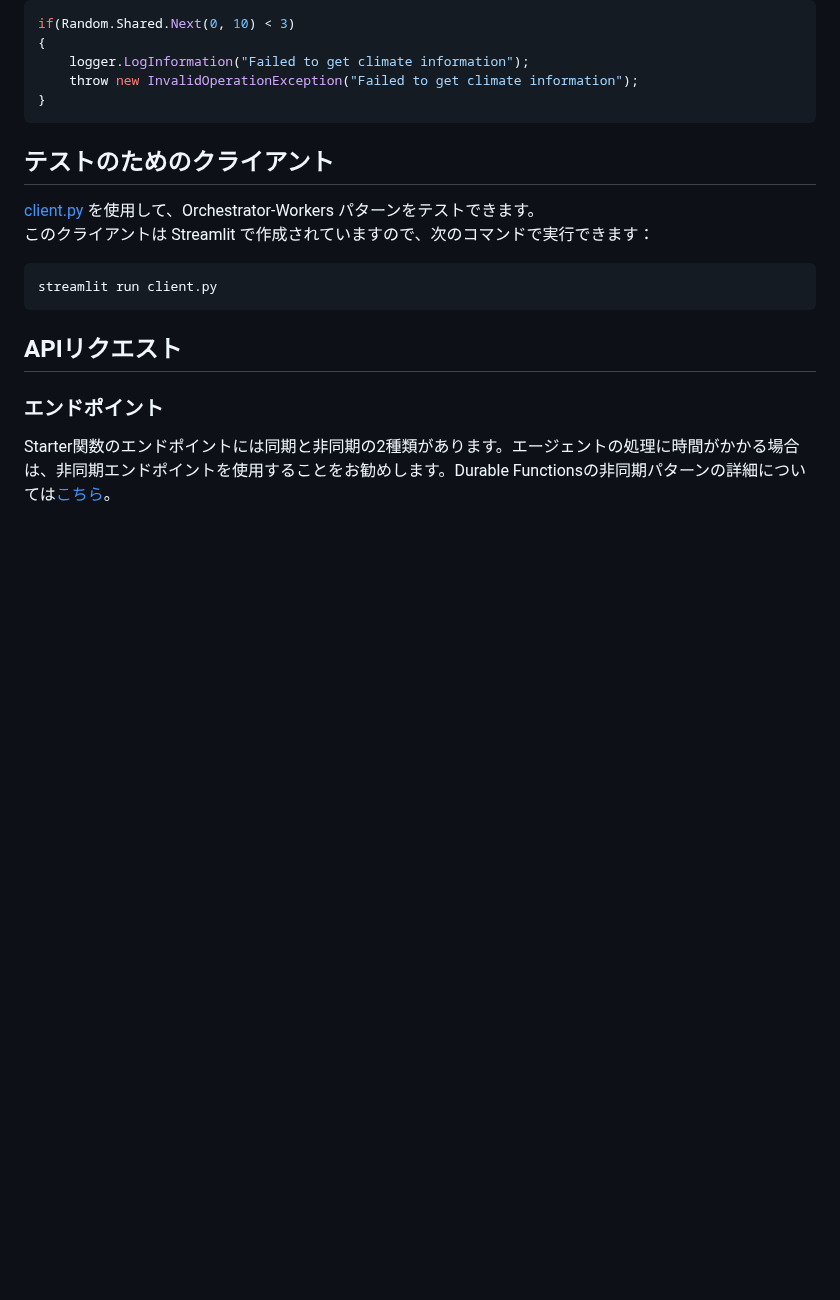
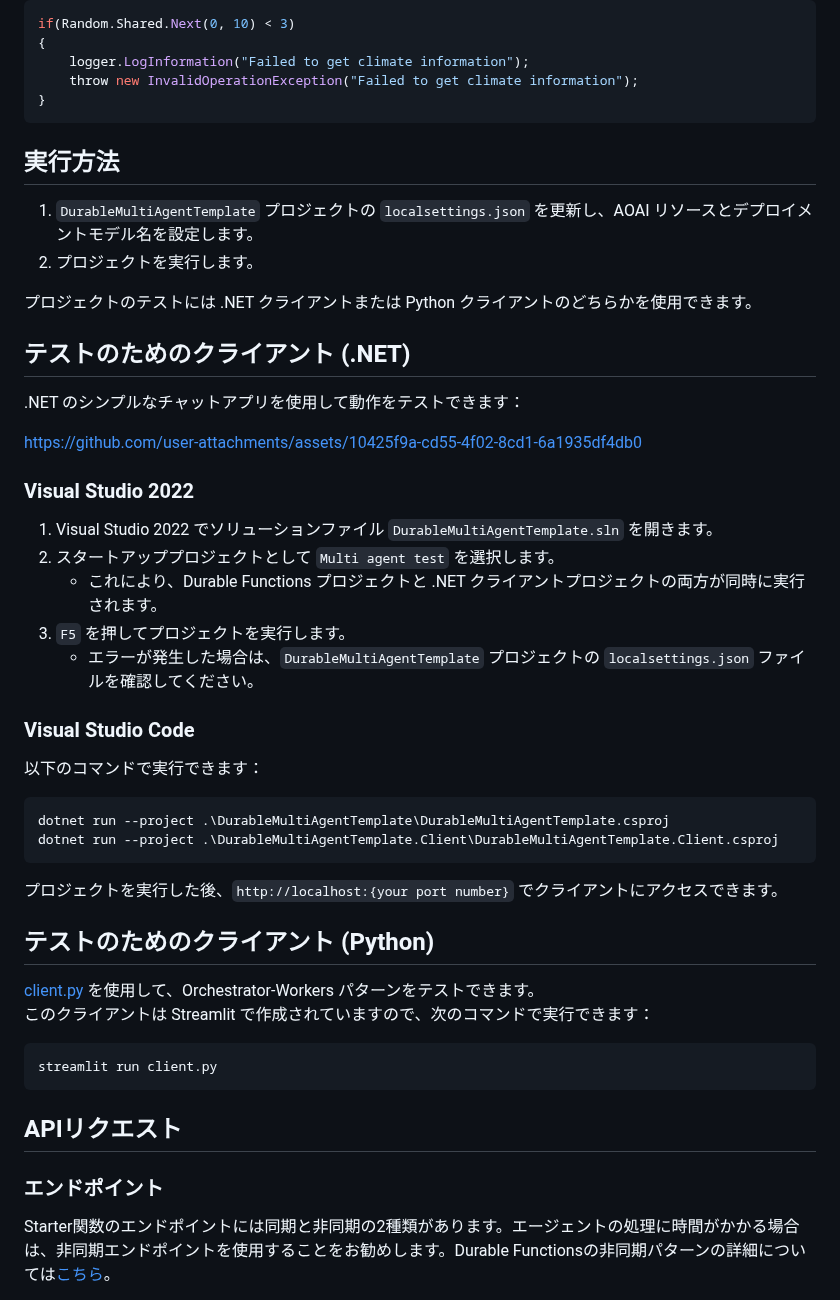
Before and after one commit to 07JP27/DurableMultiAgentTemplate, a Markdown page: README_ja.md, the part around the change. GitHub-like rendering; blank space fills up the shorter version.

Commit message:
Update Japanese README with execution instructions and client testing details

````diff
--- a/README_ja.md
+++ b/README_ja.md
@@ -56,12 +56,45 @@ if(Random.Shared.Next(0, 10) < 3)
 }
 ```
 
-## テストのためのクライアント
+## 実行方法
+
+1. `DurableMultiAgentTemplate` プロジェクトの `localsettings.json` を更新し、AOAI リソースとデプロイメントモデル名を設定します。
+2. プロジェクトを実行します。
+
+プロジェクトのテストには .NET クライアントまたは Python クライアントのどちらかを使用できます。
+
+## テストのためのクライアント (.NET)
+
+.NET のシンプルなチャットアプリを使用して動作をテストできます：
+
+https://github.com/user-attachments/assets/10425f9a-cd55-4f02-8cd1-6a1935df4db0
+
+### Visual Studio 2022
+
+1. Visual Studio 2022 でソリューションファイル `DurableMultiAgentTemplate.sln` を開きます。
+2. スタートアッププロジェクトとして `Multi agent test` を選択します。
+   - これにより、Durable Functions プロジェクトと .NET クライアントプロジェクトの両方が同時に実行されます。
+3. `F5` を押してプロジェクトを実行します。
+   - エラーが発生した場合は、`DurableMultiAgentTemplate` プロジェクトの `localsettings.json` ファイルを確認してください。
+
+### Visual Studio Code
+
+以下のコマンドで実行できます：
+
+```bash
+dotnet run --project .\DurableMultiAgentTemplate\DurableMultiAgentTemplate.csproj
+dotnet run --project .\DurableMultiAgentTemplate.Client\DurableMultiAgentTemplate.Client.csproj
+```
+
+プロジェクトを実行した後、`http://localhost:{your port number}` でクライアントにアクセスできます。
+
+## テストのためのクライアント (Python)
 [client.py](client.py) を使用して、Orchestrator-Workers パターンをテストできます。
 このクライアントは Streamlit で作成されていますので、次のコマンドで実行できます：
 ```bash
 streamlit run client.py
 ```
+
 
 ## APIリクエスト
 ### エンドポイント
````
